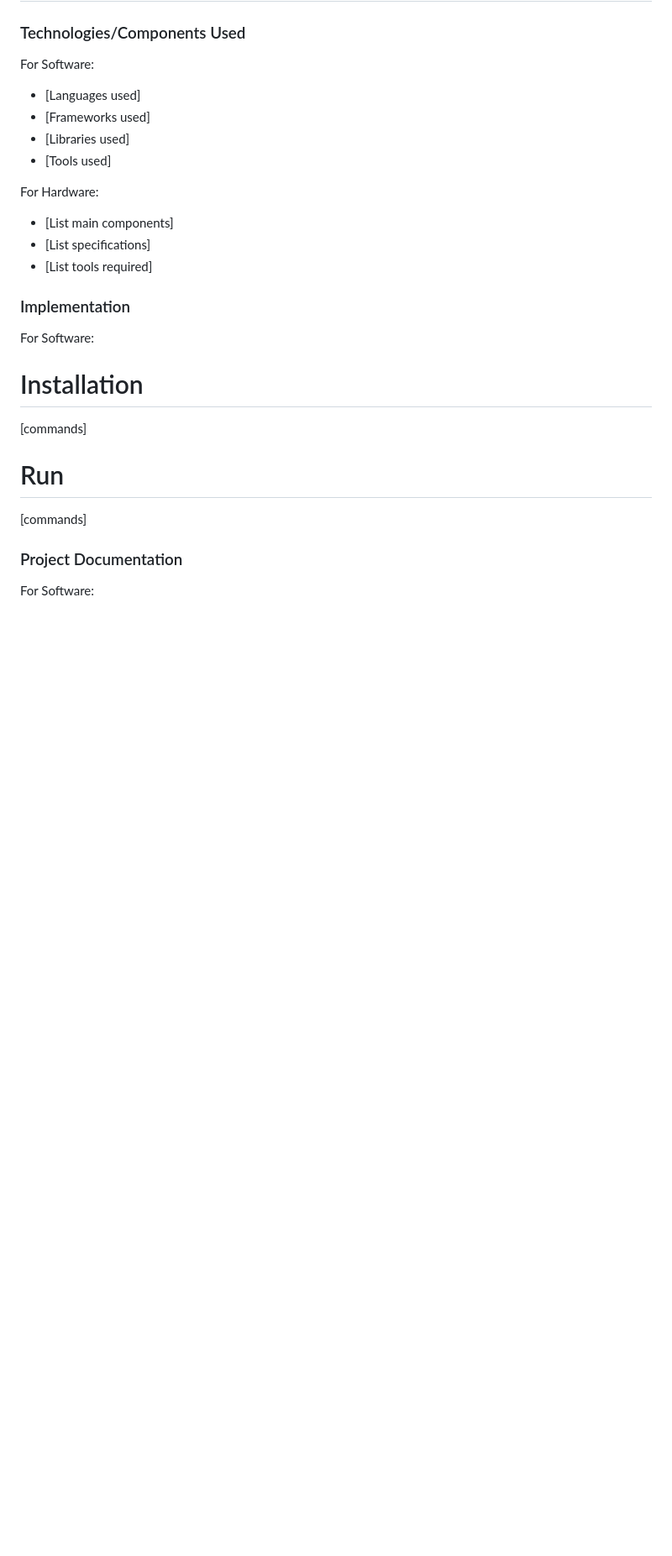
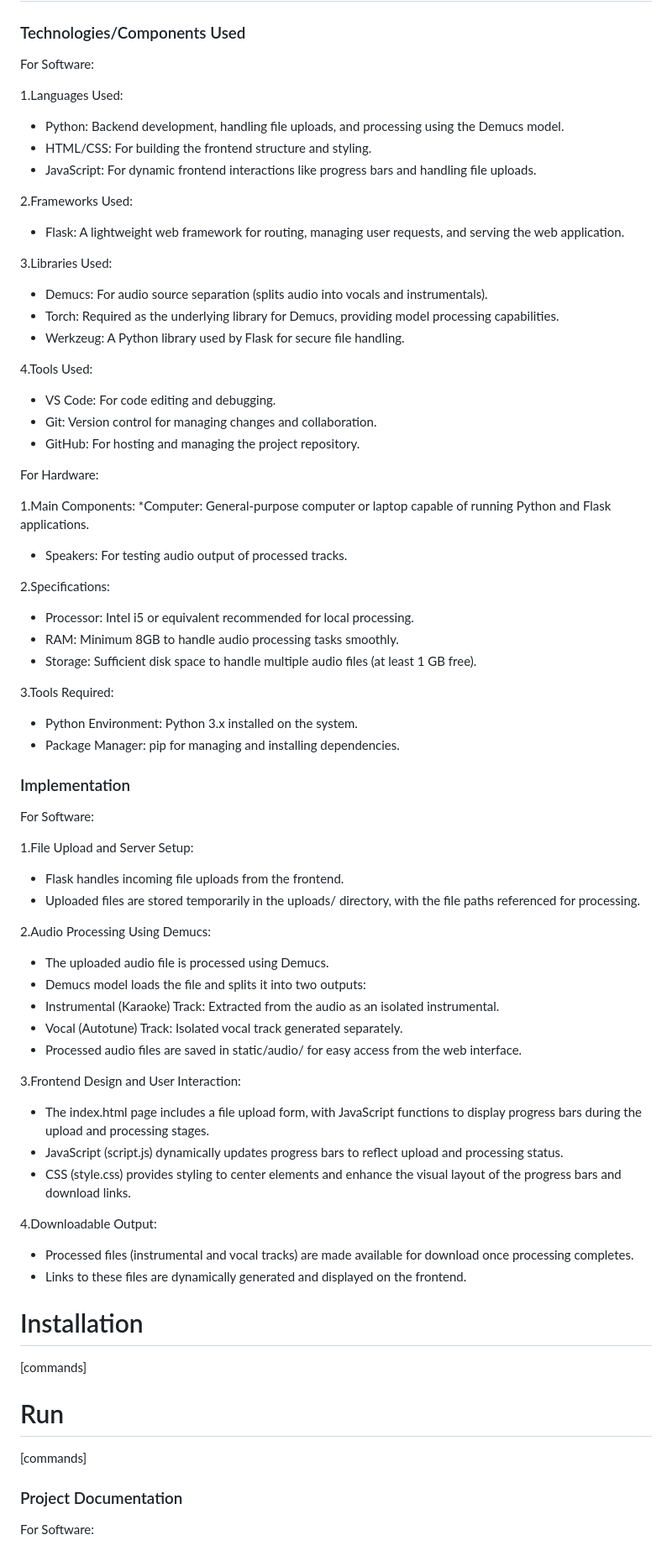
Before and after one commit to Aldrin-Abraham/Spoofy-Music-Separator, a Markdown page: README.md, the part around the change. Shown at 84% size. GitHub-like rendering; blank space fills up the shorter version.

```diff
--- a/README.md
+++ b/README.md
@@ -27,18 +27,63 @@ Spoofy addresses these challenges by providing an intuitive, web-based platform
 ## Technical Details
 ### Technologies/Components Used
 For Software:
-- [Languages used]
-- [Frameworks used]
-- [Libraries used]
-- [Tools used]
+
+1.Languages Used:
+* Python: Backend development, handling file uploads, and processing using the Demucs model.
+* HTML/CSS: For building the frontend structure and styling.
+* JavaScript: For dynamic frontend interactions like progress bars and handling file uploads.
+
+2.Frameworks Used:
+* Flask: A lightweight web framework for routing, managing user requests, and serving the web application.
+
+3.Libraries Used:
+* Demucs: For audio source separation (splits audio into vocals and instrumentals).
+* Torch: Required as the underlying library for Demucs, providing model processing capabilities.
+* Werkzeug: A Python library used by Flask for secure file handling.
+
+4.Tools Used:
+* VS Code: For code editing and debugging.
+* Git: Version control for managing changes and collaboration.
+* GitHub: For hosting and managing the project repository.
 
 For Hardware:
-- [List main components]
-- [List specifications]
-- [List tools required]
+
+1.Main Components:
+*Computer: General-purpose computer or laptop capable of running Python and Flask applications.
+* Speakers: For testing audio output of processed tracks.
+
+2.Specifications:
+* Processor: Intel i5 or equivalent recommended for local processing.
+* RAM: Minimum 8GB to handle audio processing tasks smoothly.
+* Storage: Sufficient disk space to handle multiple audio files (at least 1 GB free).
+
+3.Tools Required:
+* Python Environment: Python 3.x installed on the system.
+* Package Manager: pip for managing and installing dependencies.
 
 ### Implementation
 For Software:
+
+1.File Upload and Server Setup:
+* Flask handles incoming file uploads from the frontend.
+* Uploaded files are stored temporarily in the uploads/ directory, with the file paths referenced for processing.
+
+2.Audio Processing Using Demucs:
+* The uploaded audio file is processed using Demucs.
+* Demucs model loads the file and splits it into two outputs:
+* Instrumental (Karaoke) Track: Extracted from the audio as an isolated instrumental.
+* Vocal (Autotune) Track: Isolated vocal track generated separately.
+* Processed audio files are saved in static/audio/ for easy access from the web interface.
+
+3.Frontend Design and User Interaction:
+* The index.html page includes a file upload form, with JavaScript functions to display progress bars during the upload and processing stages.
+* JavaScript (script.js) dynamically updates progress bars to reflect upload and processing status.
+* CSS (style.css) provides styling to center elements and enhance the visual layout of the progress bars and download links.
+
+4.Downloadable Output:
+* Processed files (instrumental and vocal tracks) are made available for download once processing completes.
+* Links to these files are dynamically generated and displayed on the frontend.
+
 # Installation
 [commands]
 
```
